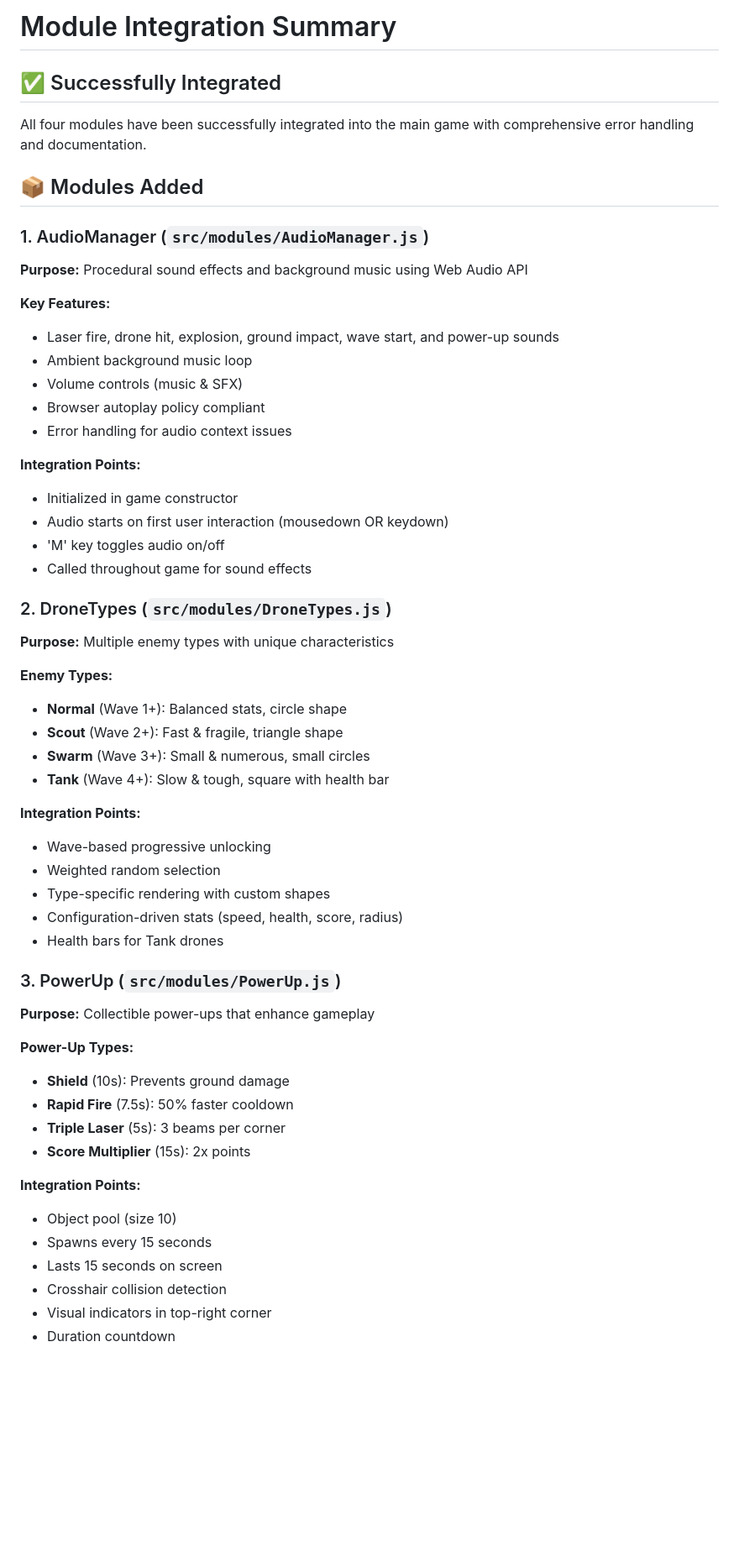
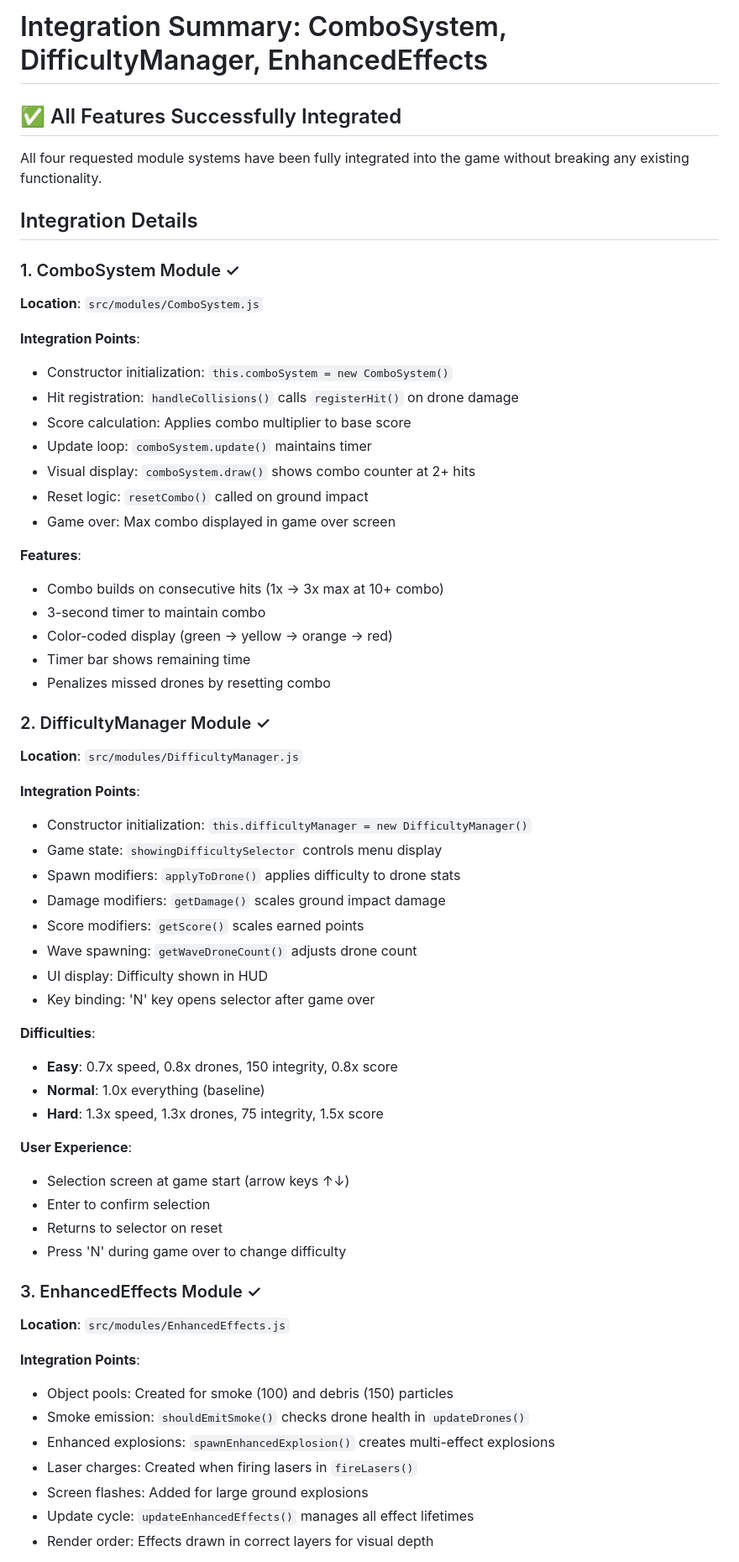
Before and after one commit to S3OPS/1stgame, a Markdown page: INTEGRATION_SUMMARY.md, the part around one of its changes. Shown at 84% size. Drawn GitHub-style; blank space fills up the shorter version.

Commit message:
Add comprehensive integration summary documentation

```diff
--- a/INTEGRATION_SUMMARY.md
+++ b/INTEGRATION_SUMMARY.md
@@ -1,57 +1,63 @@
-# Module Integration Summary
+# Integration Summary: ComboSystem, DifficultyManager, EnhancedEffects
 
-## ✅ Successfully Integrated
+## ✅ All Features Successfully Integrated
 
-All four modules have been successfully integrated into the main game with comprehensive error handling and documentation.
+All four requested module systems have been fully integrated into the game without breaking any existing functionality.
 
-## 📦 Modules Added
+## Integration Details
 
-### 1. AudioManager (`src/modules/AudioManager.js`)
-**Purpose:** Procedural sound effects and background music using Web Audio API
+### 1. ComboSystem Module ✓
+**Location**: `src/modules/ComboSystem.js`
 
-**Key Features:**
-- Laser fire, drone hit, explosion, ground impact, wave start, and power-up sounds
-- Ambient background music loop
-- Volume controls (music & SFX)
-- Browser autoplay policy compliant
-- Error handling for audio context issues
+**Integration Points**:
+- Constructor initialization: `this.comboSystem = new ComboSystem()`
+- Hit registration: `handleCollisions()` calls `registerHit()` on drone damage
+- Score calculation: Applies combo multiplier to base score
+- Update loop: `comboSystem.update()` maintains timer
+- Visual display: `comboSystem.draw()` shows combo counter at 2+ hits
+- Reset logic: `resetCombo()` called on ground impact
+- Game over: Max combo displayed in game over screen
 
-**Integration Points:**
-- Initialized in game constructor
-- Audio starts on first user interaction (mousedown OR keydown)
-- 'M' key toggles audio on/off
-- Called throughout game for sound effects
+**Features**:
+- Combo builds on consecutive hits (1x → 3x max at 10+ combo)
+- 3-second timer to maintain combo
+- Color-coded display (green → yellow → orange → red)
+- Timer bar shows remaining time
+- Penalizes missed drones by resetting combo
 
-### 2. DroneTypes (`src/modules/DroneTypes.js`)
-**Purpose:** Multiple enemy types with unique characteristics
+### 2. DifficultyManager Module ✓
+**Location**: `src/modules/DifficultyManager.js`
 
-**Enemy Types:**
-- **Normal** (Wave 1+): Balanced stats, circle shape
-- **Scout** (Wave 2+): Fast & fragile, triangle shape
-- **Swarm** (Wave 3+): Small & numerous, small circles
-- **Tank** (Wave 4+): Slow & tough, square with health bar
+**Integration Points**:
+- Constructor initialization: `this.difficultyManager = new DifficultyManager()`
+- Game state: `showingDifficultySelector` controls menu display
+- Spawn modifiers: `applyToDrone()` applies difficulty to drone stats
+- Damage modifiers: `getDamage()` scales ground impact damage
+- Score modifiers: `getScore()` scales earned points
+- Wave spawning: `getWaveDroneCount()` adjusts drone count
+- UI display: Difficulty shown in HUD
+- Key binding: 'N' key opens selector after game over
 
-**Integration Points:**
-- Wave-based progressive unlocking
-- Weighted random selection
-- Type-specific rendering with custom shapes
-- Configuration-driven stats (speed, health, score, radius)
-- Health bars for Tank drones
+**Difficulties**:
+- **Easy**: 0.7x speed, 0.8x drones, 150 integrity, 0.8x score
+- **Normal**: 1.0x everything (baseline)
+- **Hard**: 1.3x speed, 1.3x drones, 75 integrity, 1.5x score
 
-### 3. PowerUp (`src/modules/PowerUp.js`)
-**Purpose:** Collectible power-ups that enhance gameplay
+**User Experience**:
+- Selection screen at game start (arrow keys ↑↓)
+- Enter to confirm selection
+- Returns to selector on reset
+- Press 'N' during game over to change difficulty
 
-**Power-Up Types:**
-- **Shield** (10s): Prevents ground damage
-- **Rapid Fire** (7.5s): 50% faster cooldown
-- **Triple Laser** (5s): 3 beams per corner
-- **Score Multiplier** (15s): 2x points
+### 3. EnhancedEffects Module ✓
+**Location**: `src/modules/EnhancedEffects.js`
 
-**Integration Points:**
-- Object pool (size 10)
-- Spawns every 15 seconds
-- Lasts 15 seconds on screen
-- Crosshair collision detection
-- Visual indicators in top-right corner
-- Duration countdown
+**Integration Points**:
+- Object pools: Created for smoke (100) and debris (150) particles
+- Smoke emission: `shouldEmitSmoke()` checks drone health in `updateDrones()`
+- Enhanced explosions: `spawnEnhancedExplosion()` creates multi-effect explosions
+- Laser charges: Created when firing lasers in `fireLasers()`
+- Screen flashes: Added for large ground explosions
+- Update cycle: `updateEnhancedEffects()` manages all effect lifetimes
+- Render order: Effects drawn in correct layers for visual depth
 
```
Also changed, not shown: other parts of INTEGRATION_SUMMARY.md (+198 -117 lines).
